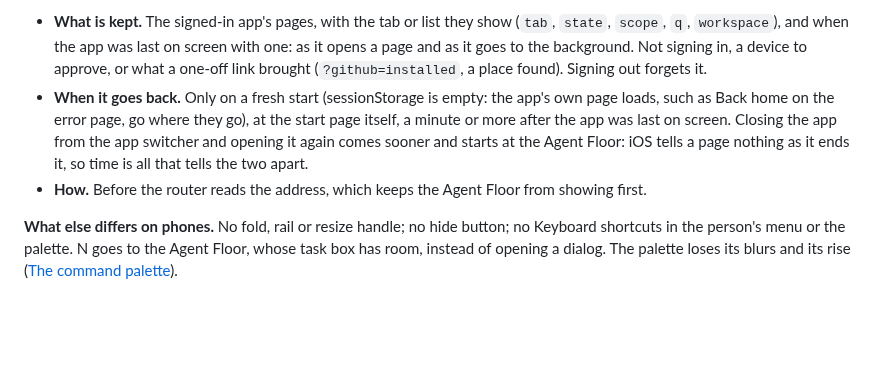
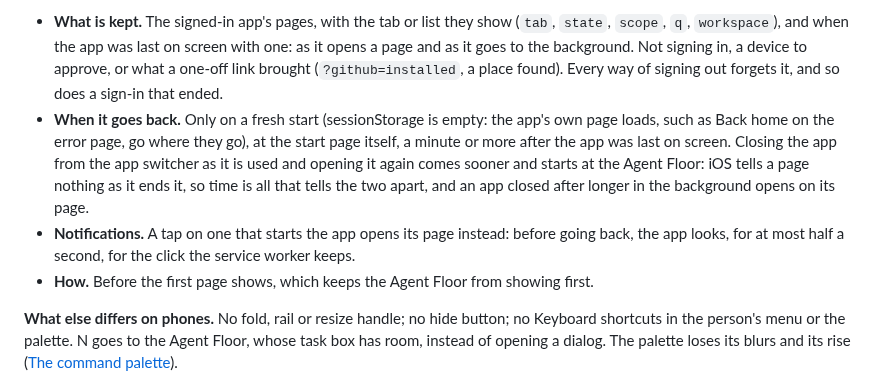
Before and after one commit to hyperstructure/design, a Markdown page: docs/web-app/shell.md, the part around the change. GitHub-like rendering; blank space fills up the shorter version.

Commit message:
docs(web-app): the iPhone app opens again on the page it was left on
Every sign-out forgets it, and a notification that starts the app opens its own page.

```diff
--- a/docs/web-app/shell.md
+++ b/docs/web-app/shell.md
@@ -639,14 +639,17 @@ ended would be.
 - **What is kept.** The signed-in app's pages, with the tab or list they show (`tab`, `state`,
   `scope`, `q`, `workspace`), and when the app was last on screen with one: as it opens a page
   and as it goes to the background. Not signing in, a device to approve, or what a one-off link
-  brought (`?github=installed`, a place found). Signing out forgets it.
+  brought (`?github=installed`, a place found). Every way of signing out forgets it, and so does
+  a sign-in that ended.
 - **When it goes back.** Only on a fresh start (sessionStorage is empty: the app's own page
   loads, such as Back home on the error page, go where they go), at the start page itself, a
-  minute or more after the app was last on screen. Closing the app from the app switcher and
-  opening it again comes sooner and starts at the Agent Floor: iOS tells a page nothing as it
-  ends it, so time is all that tells the two apart.
-- **How.** Before the router reads the address, which keeps the Agent Floor from showing
-  first.
+  minute or more after the app was last on screen. Closing the app from the app switcher as it
+  is used and opening it again comes sooner and starts at the Agent Floor: iOS tells a page
+  nothing as it ends it, so time is all that tells the two apart, and an app closed after
+  longer in the background opens on its page.
+- **Notifications.** A tap on one that starts the app opens its page instead: before going
+  back, the app looks, for at most half a second, for the click the service worker keeps.
+- **How.** Before the first page shows, which keeps the Agent Floor from showing first.
 
 **What else differs on phones.** No fold, rail or resize handle; no hide button; no Keyboard
 shortcuts in the person's menu or the palette. N goes to the Agent Floor, whose task box has
```
